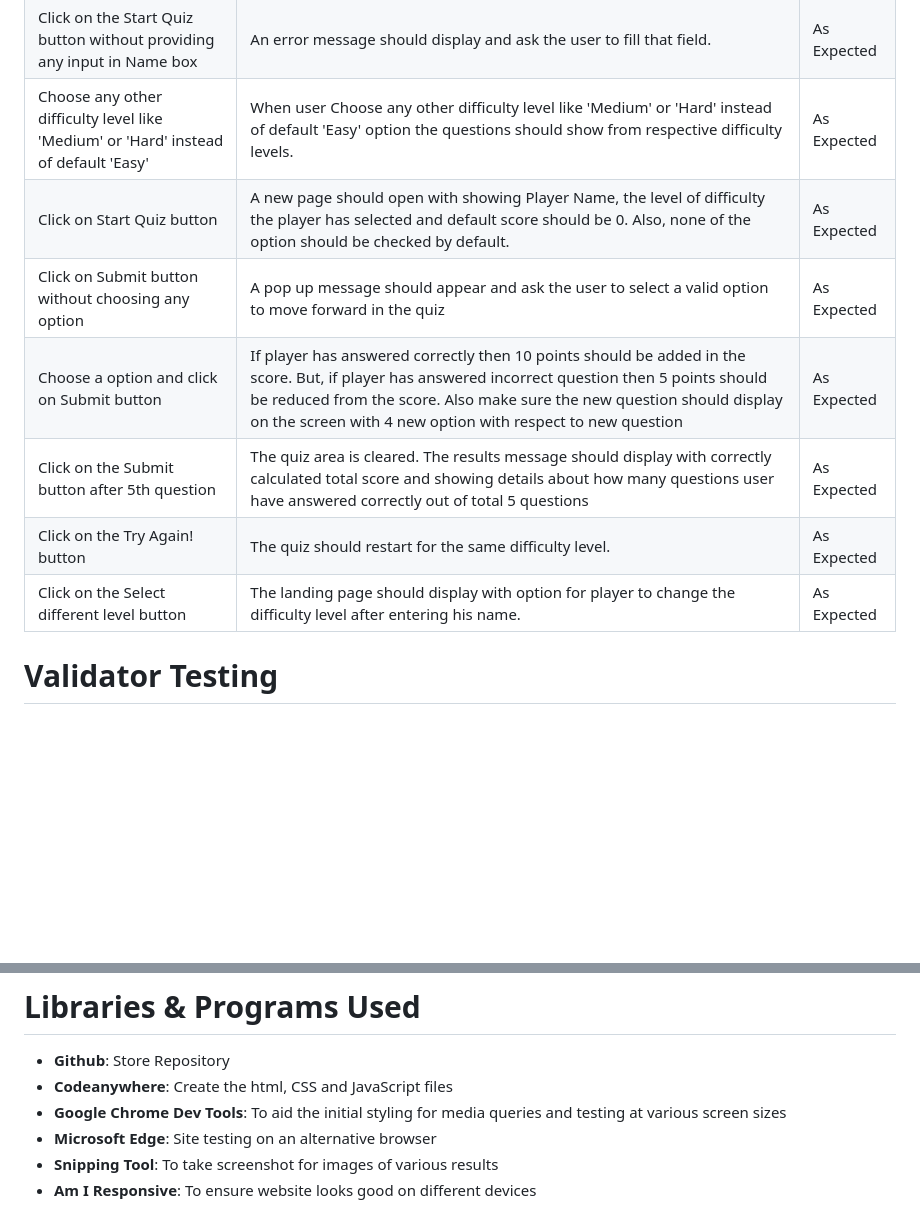
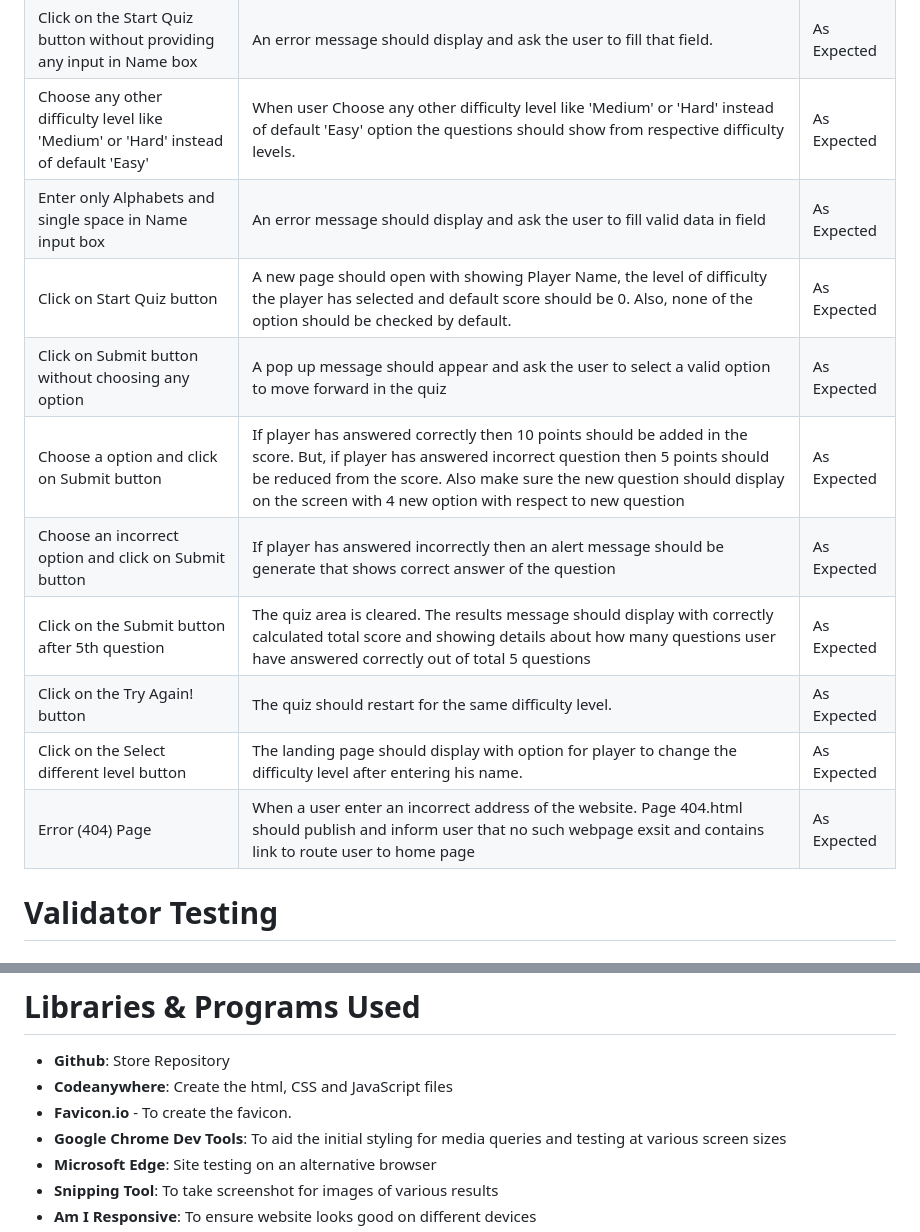
Before and after one commit to Sugandhi13/quiz-india, a Markdown page: README.md, 2 parts joined by grey strips. Rendered like a GitHub page; blank space fills up the shorter version.

```diff
--- a/README.md
+++ b/README.md
@@ -99,12 +105,15 @@ Some improvements are done on HTML pages after testing them on W3C Validator.
 | Open Quiz page | An event listener waits for the DOM to finish loading before running the quiz. The first question and 4 options are displayed. | As Expected |
 | Click on the Start Quiz button without providing any input in Name box | An error message should display and ask the user to fill that field. | As Expected |
 | Choose any other difficulty level like 'Medium' or 'Hard' instead of default 'Easy' | When user Choose any other difficulty level like 'Medium' or 'Hard' instead of default 'Easy' option the questions should show from respective difficulty levels. | As Expected |
+| Enter only Alphabets and single space in Name input box | An error message should display and ask the user to fill valid data in field | As Expected |
 | Click on Start Quiz button | A new page should open with showing Player Name, the level of difficulty the player has selected and default score should be 0. Also, none of the option should be checked by default. | As Expected |
 | Click on Submit button without choosing any option | A pop up message should appear and ask the user to select a valid option to move forward in the quiz | As Expected |
 | Choose a option and click on Submit button | If player has answered correctly then 10 points should be added in the score. But, if player has answered incorrect question then 5 points should be reduced from the score. Also make sure the new question should display on the screen with 4 new option with respect to new question | As Expected |
+| Choose an incorrect option and click on Submit button | If player has answered incorrectly then an alert message should be generate that shows correct answer of the question | As Expected |
 | Click on the Submit button after 5th question | The quiz area is cleared. The results message should display with correctly calculated total score and showing details about how many questions user have answered correctly out of total 5 questions | As Expected |
 | Click on the Try Again! button | The quiz should restart for the same difficulty level. | As Expected |
 | Click on the Select different level button | The landing page should display with option for player to change the difficulty level after entering his name. | As Expected |
+| Error (404) Page  | When a user enter an incorrect address of the website. Page 404.html should publish and inform user that no such webpage exsit and contains link to route user to home page | As Expected |
 
 # Validator Testing
 
@@ -148,6 +157,7 @@ I will try to improve further on this in coming days and considering it as a cha
 
 - **Github**: Store Repository
 - **Codeanywhere**: Create the html, CSS and JavaScript files
+- **Favicon.io** - To create the favicon.
 - **Google Chrome Dev Tools**: To aid the initial styling for media queries and testing at various screen sizes
 - **Microsoft Edge**: Site testing on an alternative browser
 - **Snipping Tool**: To take screenshot for images of various results
```
Also changed, not shown: other parts of README.md (+7 -1 lines), assets/images/errorpage.jpg (added), 3 other files.
